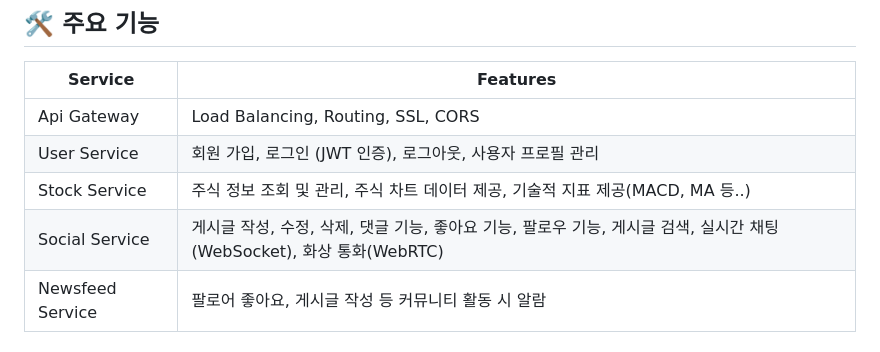
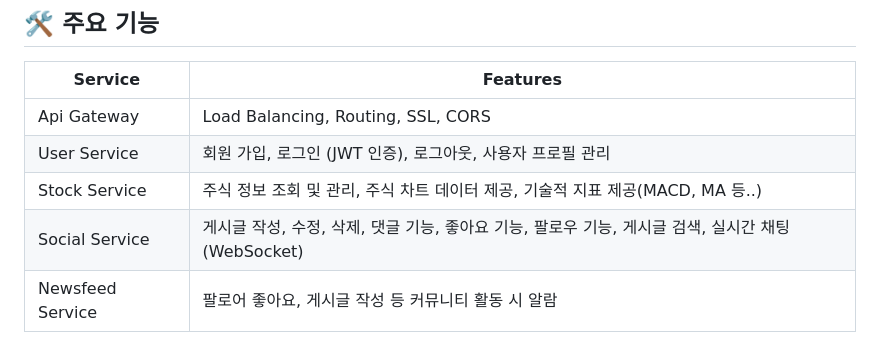
Before and after one commit to Acacian/Stock, a Markdown page: README.md, the part around the change. Rendered like a GitHub page.

```diff
--- a/README.md
+++ b/README.md
@@ -13,7 +13,7 @@
 | Api Gateway         | Load Balancing, Routing, SSL, CORS                                                                |
 | User Service        | 회원 가입, 로그인 (JWT 인증), 로그아웃, 사용자 프로필 관리                                          |
 | Stock Service       | 주식 정보 조회 및 관리, 주식 차트 데이터 제공, 기술적 지표 제공(MACD, MA 등..)                      |
-| Social Service      | 게시글 작성, 수정, 삭제, 댓글 기능, 좋아요 기능, 팔로우 기능, 게시글 검색, 실시간 채팅(WebSocket), 화상 통화(WebRTC) |
+| Social Service      | 게시글 작성, 수정, 삭제, 댓글 기능, 좋아요 기능, 팔로우 기능, 게시글 검색, 실시간 채팅(WebSocket) |
 | Newsfeed Service    | 팔로어 좋아요, 게시글 작성 등 커뮤니티 활동 시 알람                                                       |
 
 ## 💻 사용된 프레임워크 및 아키텍처
```
